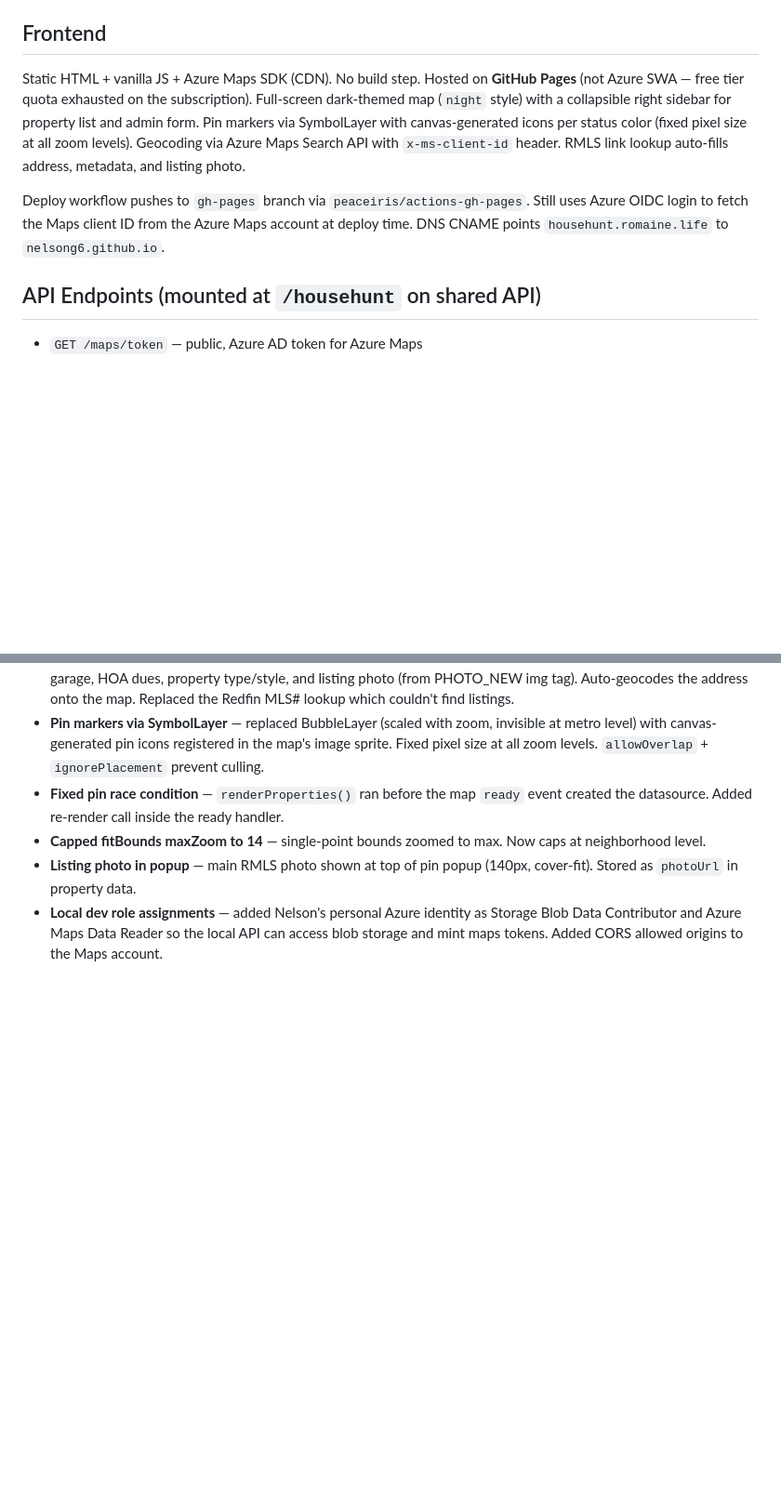
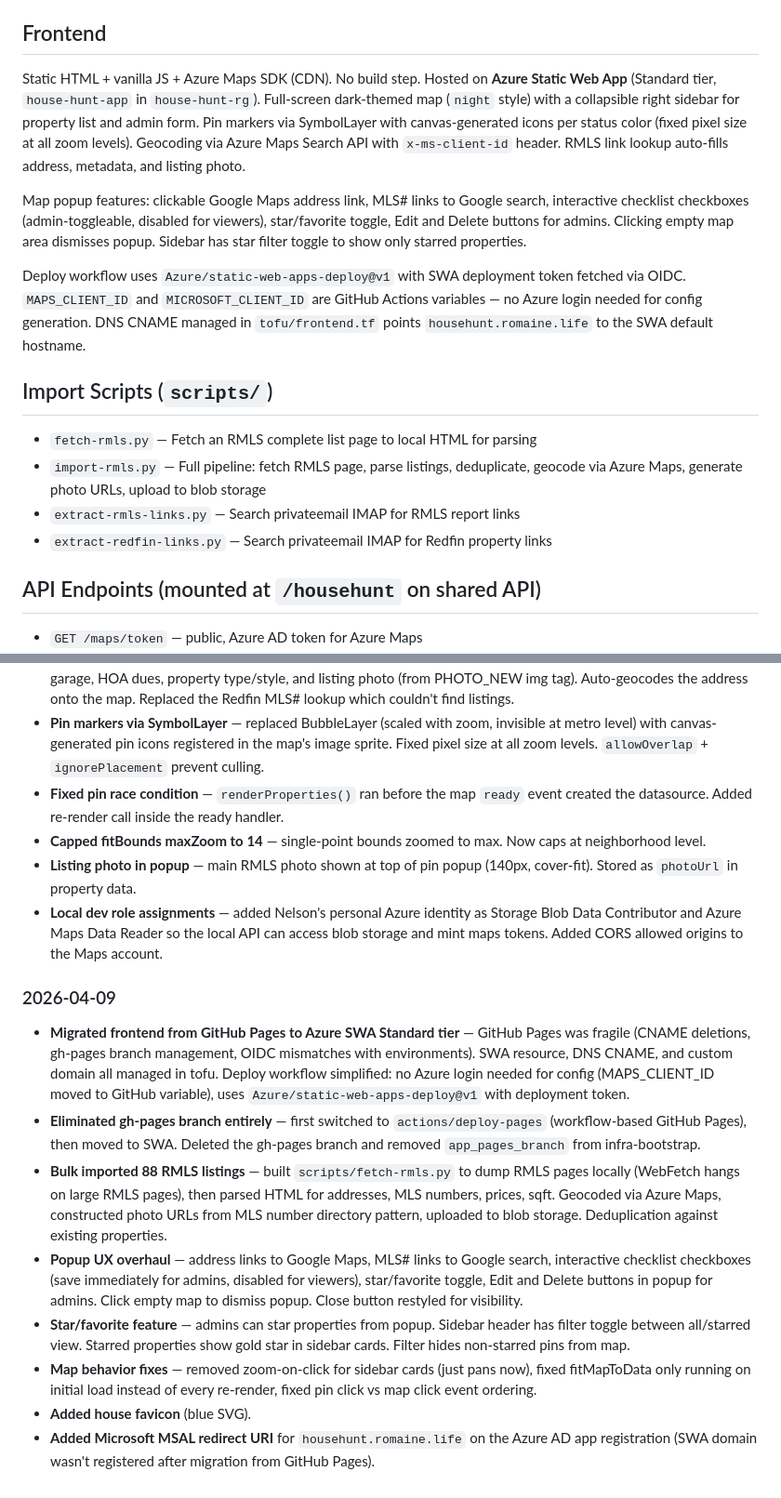
Before and after one commit to romaine-life/house-hunt, a Markdown page: CLAUDE.md, 2 parts joined by grey strips. Shown at 93% size. Rendered like a GitHub page; blank space fills up the shorter version.

Commit message:
Update CLAUDE.md — SWA migration, popup features, import scripts, star
Co-Authored-By: Claude Opus 4.6 (1M context) <noreply@anthropic.com>

```diff
--- a/CLAUDE.md
+++ b/CLAUDE.md
@@ -64,9 +65,18 @@ Checklist schema is admin-editable via `PUT /api/checklist-schema`.
 
 ## Frontend
 
-Static HTML + vanilla JS + Azure Maps SDK (CDN). No build step. Hosted on **GitHub Pages** (not Azure SWA — free tier quota exhausted on the subscription). Full-screen dark-themed map (`night` style) with a collapsible right sidebar for property list and admin form. Pin markers via SymbolLayer with canvas-generated icons per status color (fixed pixel size at all zoom levels). Geocoding via Azure Maps Search API with `x-ms-client-id` header. RMLS link lookup auto-fills address, metadata, and listing photo.
+Static HTML + vanilla JS + Azure Maps SDK (CDN). No build step. Hosted on **Azure Static Web App** (Standard tier, `house-hunt-app` in `house-hunt-rg`). Full-screen dark-themed map (`night` style) with a collapsible right sidebar for property list and admin form. Pin markers via SymbolLayer with canvas-generated icons per status color (fixed pixel size at all zoom levels). Geocoding via Azure Maps Search API with `x-ms-client-id` header. RMLS link lookup auto-fills address, metadata, and listing photo.
 
-Deploy workflow pushes to `gh-pages` branch via `peaceiris/actions-gh-pages`. Still uses Azure OIDC login to fetch the Maps client ID from the Azure Maps account at deploy time. DNS CNAME points `househunt.romaine.life` to `nelsong6.github.io`.
+Map popup features: clickable Google Maps address link, MLS# links to Google search, interactive checklist checkboxes (admin-toggleable, disabled for viewers), star/favorite toggle, Edit and Delete buttons for admins. Clicking empty map area dismisses popup. Sidebar has star filter toggle to show only starred properties.
+
+Deploy workflow uses `Azure/static-web-apps-deploy@v1` with SWA deployment token fetched via OIDC. `MAPS_CLIENT_ID` and `MICROSOFT_CLIENT_ID` are GitHub Actions variables — no Azure login needed for config generation. DNS CNAME managed in `tofu/frontend.tf` points `househunt.romaine.life` to the SWA default hostname.
+
+## Import Scripts (`scripts/`)
+
+- `fetch-rmls.py` — Fetch an RMLS complete list page to local HTML for parsing
+- `import-rmls.py` — Full pipeline: fetch RMLS page, parse listings, deduplicate, geocode via Azure Maps, generate photo URLs, upload to blob storage
+- `extract-rmls-links.py` — Search privateemail IMAP for RMLS report links
+- `extract-redfin-links.py` — Search privateemail IMAP for Redfin property links
 
 ## API Endpoints (mounted at `/househunt` on shared API)
 
@@ -98,3 +108,14 @@ Triggers on push to `packages/routes/**`. Auto-bumps patch version, publishes to
 - **Capped fitBounds maxZoom to 14** — single-point bounds zoomed to max. Now caps at neighborhood level.
 - **Listing photo in popup** — main RMLS photo shown at top of pin popup (140px, cover-fit). Stored as `photoUrl` in property data.
 - **Local dev role assignments** — added Nelson's personal Azure identity as Storage Blob Data Contributor and Azure Maps Data Reader so the local API can access blob storage and mint maps tokens. Added CORS allowed origins to the Maps account.
+
+### 2026-04-09
+
+- **Migrated frontend from GitHub Pages to Azure SWA Standard tier** — GitHub Pages was fragile (CNAME deletions, gh-pages branch management, OIDC mismatches with environments). SWA resource, DNS CNAME, and custom domain all managed in tofu. Deploy workflow simplified: no Azure login needed for config (MAPS_CLIENT_ID moved to GitHub variable), uses `Azure/static-web-apps-deploy@v1` with deployment token.
+- **Eliminated gh-pages branch entirely** — first switched to `actions/deploy-pages` (workflow-based GitHub Pages), then moved to SWA. Deleted the gh-pages branch and removed `app_pages_branch` from infra-bootstrap.
+- **Bulk imported 88 RMLS listings** — built `scripts/fetch-rmls.py` to dump RMLS pages locally (WebFetch hangs on large RMLS pages), then parsed HTML for addresses, MLS numbers, prices, sqft. Geocoded via Azure Maps, constructed photo URLs from MLS number directory pattern, uploaded to blob storage. Deduplication against existing properties.
+- **Popup UX overhaul** — address links to Google Maps, MLS# links to Google search, interactive checklist checkboxes (save immediately for admins, disabled for viewers), star/favorite toggle, Edit and Delete buttons in popup for admins. Click empty map to dismiss popup. Close button restyled for visibility.
+- **Star/favorite feature** — admins can star properties from popup. Sidebar header has filter toggle between all/starred view. Starred properties show gold star in sidebar cards. Filter hides non-starred pins from map.
+- **Map behavior fixes** — removed zoom-on-click for sidebar cards (just pans now), fixed fitMapToData only running on initial load instead of every re-render, fixed pin click vs map click event ordering.
+- **Added house favicon** (blue SVG).
+- **Added Microsoft MSAL redirect URI** for `househunt.romaine.life` on the Azure AD app registration (SWA domain wasn't registered after migration from GitHub Pages).
```
Also changed, not shown: other parts of CLAUDE.md (+1 -0 lines).
